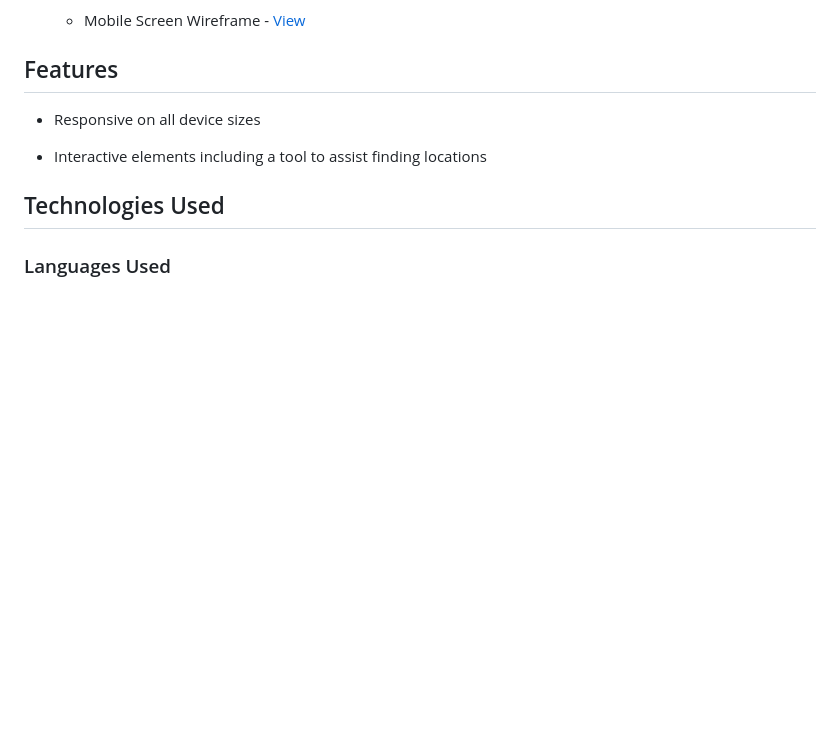
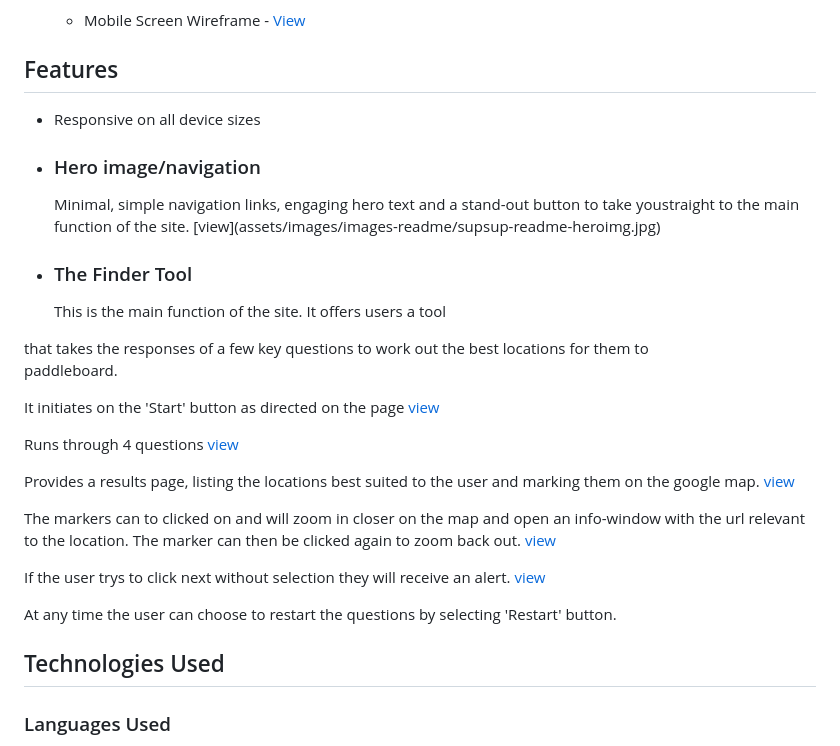
Before and after one commit to nddpj00/sup-sup-away, a Markdown page: README.md, the part around the change. Drawn GitHub-style; blank space fills up the shorter version.

Commit message:
adds information to the features selection of Readme

```diff
--- a/README.md
+++ b/README.md
@@ -42,7 +42,24 @@
 
 -   Responsive on all device sizes
 
--   Interactive elements including a tool to assist finding locations
+-   <h3>Hero image/navigation</h3>Minimal, simple navigation links, engaging hero text and a stand-out button to take youstraight to the main function of the site. [view](assets/images/images-readme/supsup-readme-heroimg.jpg)
+
+-    <h3>The Finder Tool</h3>This is the main function of the site.  It offers users a tool
+that takes the responses of a few key questions to work out the best locations for them to
+paddleboard.
+
+It initiates on the 'Start' button as directed on the page [view](assets/images/images-readme/supsup-readme-start-button.jpg)
+
+Runs through 4 questions [view](assets/images/images-readme/supsup-readme-questions.jpg)
+
+Provides a results page, listing the locations best suited to the user and marking them on the google map. [view](assets/images/images-readme/supsup-readme-results.jpg)
+
+The markers can to clicked on and will zoom in closer on the map and open an info-window with the url relevant to the location.  The marker can then be clicked again to zoom back out. [view](assets/images/images-readme/supsup-readme-results.jpg)
+
+If the user trys to click next without selection they will receive an alert. [view](assets/images/images-readme/supsup-readme-alert.jpg)
+
+At any time the user can choose to restart the questions by selecting 'Restart' button.
+
 
 ## Technologies Used
 
```
Also changed, not shown: assets/images/images-readme/supsup-readme-alert.jpg (added), assets/images/images-readme/supsup-readme-heroimg.jpg (added), assets/images/images-readme/supsup-readme-mapzoom.jpg (added), assets/images/images-readme/supsup-readme-questions.jpg (added), assets/images/images-readme/supsup-readme-results.jpg (added), assets/images/images-readme/supsup-readme-start-button.jpg (added).
